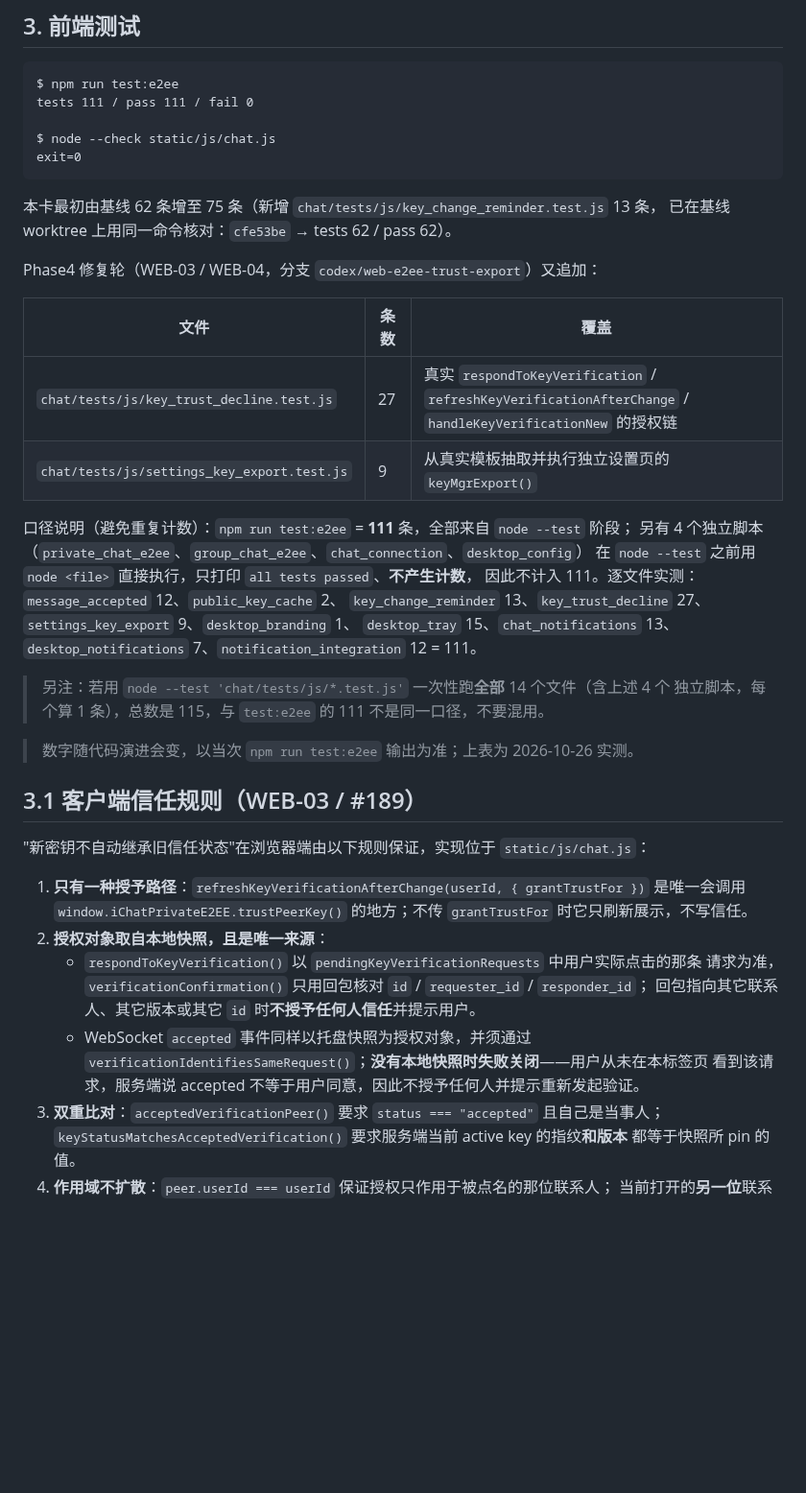
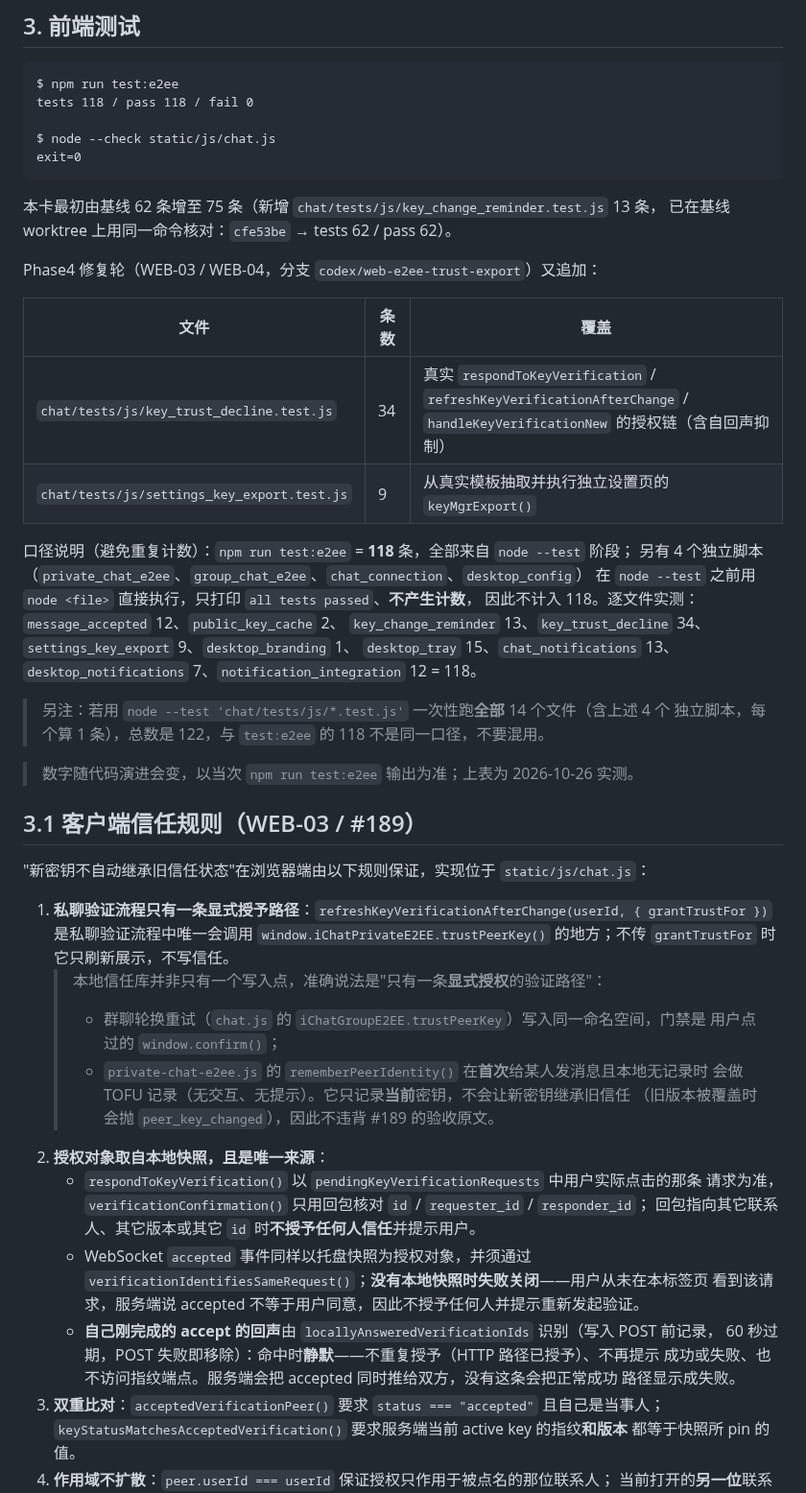
Before and after one commit to HeanX/iChat_Pro, a Markdown page: docs/phase4/t08-acceptance-evidence.md, the part around one of its changes. Shown at 96% size. Rendered like a GitHub page; blank space fills up the shorter version.

Commit message:
docs(phase4): record echo suppression, fix the §5 self-contradiction and the counts (MINOR-1/3)
MINOR-3: §5 claimed traceability-matrix.md was not touched by this branch while
three commits changed it. It now says the NEW-DEV-007 row was synced, and only
tasks.md remains untouched (integration branch).

MINOR-1: §3.1 said 'only one grant path', which is true for
trustPeerKey() in the private verification flow but reads as 'the trust store has
a single writer'. It now names the group-chat confirm() writer and the TOFU
first-contact record in rememberPeerIdentity(), and states why TOFU does not
violate #189 (it records only the current key; a changed version still raises
peer_key_changed).

Also: documented the self-echo suppression rule, added the round-9 review row,
and refreshed the measured counts (test:e2ee 118, key_trust_decline 34, and the
122 figure for node --test over all 14 files, which is a different denominator).

````diff
--- a/docs/phase4/t08-acceptance-evidence.md
+++ b/docs/phase4/t08-acceptance-evidence.md
@@ -86,7 +86,7 @@ test_concurrent_conflicting_id_across_conversations (chat.tests.test_t32_review.
 
 ```text
 $ npm run test:e2ee
-tests 111 / pass 111 / fail 0
+tests 118 / pass 118 / fail 0
 
 $ node --check static/js/chat.js
 exit=0
@@ -99,19 +99,19 @@ Phase4 修复轮（WEB-03 / WEB-04，分支 `codex/web-e2ee-trust-export`）又
 
 | 文件 | 条数 | 覆盖 |
 | --- | --- | --- |
-| `chat/tests/js/key_trust_decline.test.js` | 27 | 真实 `respondToKeyVerification` / `refreshKeyVerificationAfterChange` / `handleKeyVerificationNew` 的授权链 |
+| `chat/tests/js/key_trust_decline.test.js` | 34 | 真实 `respondToKeyVerification` / `refreshKeyVerificationAfterChange` / `handleKeyVerificationNew` 的授权链（含自回声抑制） |
 | `chat/tests/js/settings_key_export.test.js` | 9 | 从真实模板抽取并执行独立设置页的 `keyMgrExport()` |
 
-口径说明（避免重复计数）：`npm run test:e2ee` = **111** 条，全部来自 `node --test` 阶段；
+口径说明（避免重复计数）：`npm run test:e2ee` = **118** 条，全部来自 `node --test` 阶段；
 另有 4 个独立脚本（`private_chat_e2ee`、`group_chat_e2ee`、`chat_connection`、`desktop_config`）
 在 `node --test` 之前用 `node <file>` 直接执行，只打印 `all tests passed`、**不产生计数**，
-因此不计入 111。逐文件实测：`message_accepted` 12、`public_key_cache` 2、
-`key_change_reminder` 13、`key_trust_decline` 27、`settings_key_export` 9、`desktop_branding` 1、
+因此不计入 118。逐文件实测：`message_accepted` 12、`public_key_cache` 2、
+`key_change_reminder` 13、`key_trust_decline` 34、`settings_key_export` 9、`desktop_branding` 1、
 `desktop_tray` 15、`chat_notifications` 13、`desktop_notifications` 7、`notification_integration` 12
-= 111。
+= 118。
 
 > 另注：若用 `node --test 'chat/tests/js/*.test.js'` 一次性跑**全部** 14 个文件（含上述 4 个
-> 独立脚本，每个算 1 条），总数是 115，与 `test:e2ee` 的 111 不是同一口径，不要混用。
+> 独立脚本，每个算 1 条），总数是 122，与 `test:e2ee` 的 118 不是同一口径，不要混用。
 
 > 数字随代码演进会变，以当次 `npm run test:e2ee` 输出为准；上表为 2026-10-26 实测。
 
@@ -119,9 +119,15 @@ Phase4 修复轮（WEB-03 / WEB-04，分支 `codex/web-e2ee-trust-export`）又
 
 "新密钥不自动继承旧信任状态"在浏览器端由以下规则保证，实现位于 `static/js/chat.js`：
 
-1. **只有一种授予路径**：`refreshKeyVerificationAfterChange(userId, { grantTrustFor })`
-   是唯一会调用 `window.iChatPrivateE2EE.trustPeerKey()` 的地方；不传 `grantTrustFor`
-   时它只刷新展示，不写信任。
+1. **私聊验证流程只有一条显式授予路径**：`refreshKeyVerificationAfterChange(userId, { grantTrustFor })`
+   是私聊验证流程中唯一会调用 `window.iChatPrivateE2EE.trustPeerKey()` 的地方；不传
+   `grantTrustFor` 时它只刷新展示，不写信任。
+   > 本地信任库并非只有一个写入点，准确说法是"只有一条**显式授权**的验证路径"：
+   > - 群聊轮换重试（`chat.js` 的 `iChatGroupE2EE.trustPeerKey`）写入同一命名空间，门禁是
+   >   用户点过的 `window.confirm()`；
+   > - `private-chat-e2ee.js` 的 `rememberPeerIdentity()` 在**首次**给某人发消息且本地无记录时
+   >   会做 TOFU 记录（无交互、无提示）。它只记录**当前**密钥，不会让新密钥继承旧信任
+   >   （旧版本被覆盖时会抛 `peer_key_changed`），因此不违背 #189 的验收原文。
 2. **授权对象取自本地快照，且是唯一来源**：
    - `respondToKeyVerification()` 以 `pendingKeyVerificationRequests` 中用户实际点击的那条
      请求为准，`verificationConfirmation()` 只用回包核对 `id` / `requester_id` / `responder_id`；
@@ -129,6 +135,10 @@ Phase4 修复轮（WEB-03 / WEB-04，分支 `codex/web-e2ee-trust-export`）又
    - WebSocket `accepted` 事件同样以托盘快照为授权对象，并须通过
      `verificationIdentifiesSameRequest()`；**没有本地快照时失败关闭**——用户从未在本标签页
      看到该请求，服务端说 accepted 不等于用户同意，因此不授予任何人并提示重新发起验证。
+   - **自己刚完成的 accept 的回声**由 `locallyAnsweredVerificationIds` 识别（写入 POST 前记录，
+     60 秒过期，POST 失败即移除）：命中时**静默**——不重复授予（HTTP 路径已授予）、不再提示
+     成功或失败、也不访问指纹端点。服务端会把 accepted 同时推给双方，没有这条会把正常成功
+     路径显示成失败。
 3. **双重比对**：`acceptedVerificationPeer()` 要求 `status === "accepted"` 且自己是当事人；
    `keyStatusMatchesAcceptedVerification()` 要求服务端当前 active key 的指纹**和版本**
    都等于快照所 pin 的值。
````
Also changed, not shown: other parts of docs/phase4/t08-acceptance-evidence.md (+2 -1 lines), docs/phase4/traceability-matrix.md (+1 -1 lines).
